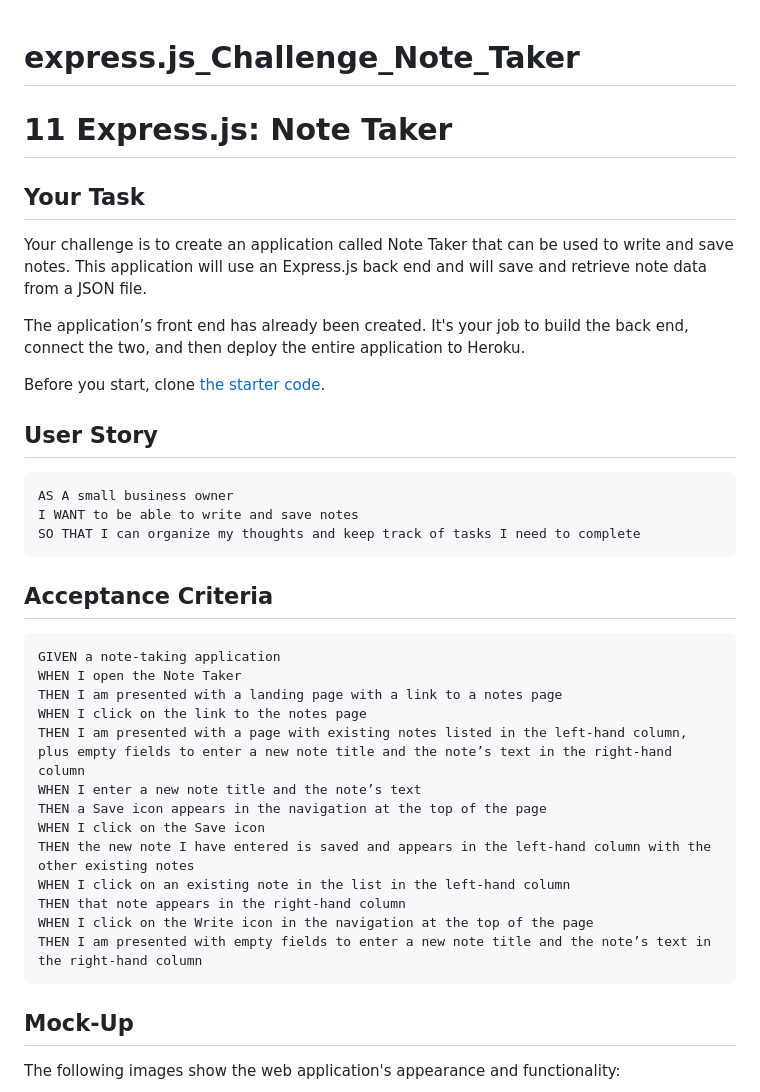
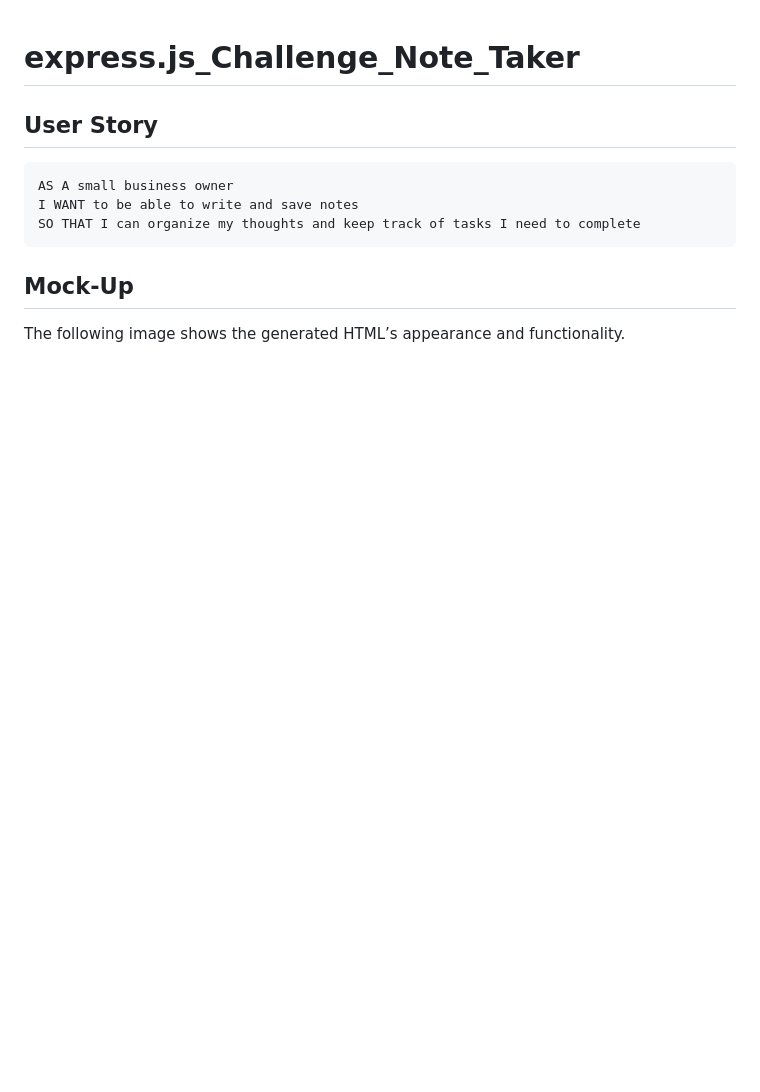
Before and after one commit to woffordlm/express.js_Challenge_Note_Taker, a Markdown page: README.md, the part around the change printed below. GitHub-like rendering; blank space fills up the shorter version.

````diff
--- a/README.md
+++ b/README.md
@@ -1,14 +1,4 @@
 # express.js_Challenge_Note_Taker
-
-# 11 Express.js: Note Taker
-
-## Your Task
-
-Your challenge is to create an application called Note Taker that can be used to write and save notes. This application will use an Express.js back end and will save and retrieve note data from a JSON file.
-
-The application’s front end has already been created. It's your job to build the back end, connect the two, and then deploy the entire application to Heroku.
-
-Before you start, clone [the starter code](https://github.com/coding-boot-camp/miniature-eureka).
 
 ## User Story
 
@@ -18,25 +8,8 @@ I WANT to be able to write and save notes
 SO THAT I can organize my thoughts and keep track of tasks I need to complete
 ```
 
-## Acceptance Criteria
-
-```
-GIVEN a note-taking application
-WHEN I open the Note Taker
-THEN I am presented with a landing page with a link to a notes page
-WHEN I click on the link to the notes page
-THEN I am presented with a page with existing notes listed in the left-hand column, plus empty fields to enter a new note title and the note’s text in the right-hand column
-WHEN I enter a new note title and the note’s text
-THEN a Save icon appears in the navigation at the top of the page
-WHEN I click on the Save icon
-THEN the new note I have entered is saved and appears in the left-hand column with the other existing notes
-WHEN I click on an existing note in the list in the left-hand column
-THEN that note appears in the right-hand column
-WHEN I click on the Write icon in the navigation at the top of the page
-THEN I am presented with empty fields to enter a new note title and the note’s text in the right-hand column
-```
 
 ## Mock-Up
 
-The following images show the web application's appearance and functionality:
+The following image shows the generated HTML’s appearance and functionality.
 
````
Also changed, not shown: other parts of README.md (+2 -35 lines), assets/images/screenShot1.jpg (added), assets/images/screenShot2.jpg (added), 4 other files.
